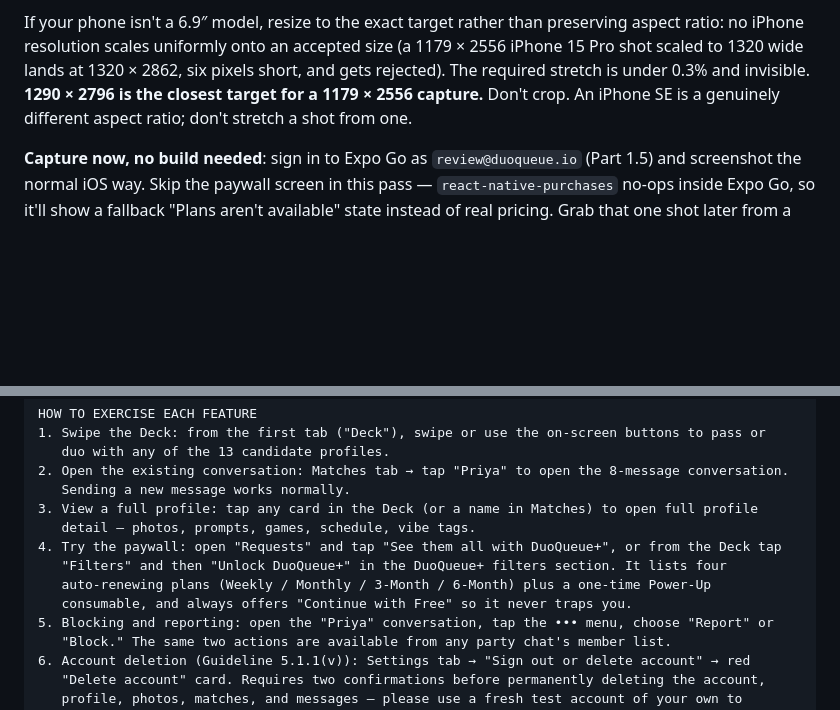
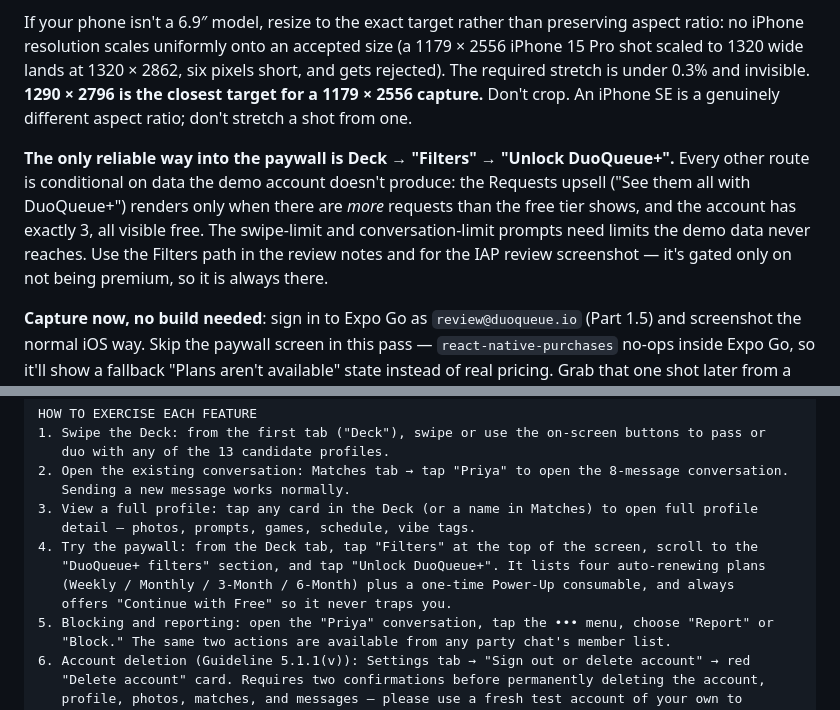
Before and after one commit to cameronstallings/DuoQueue, a Markdown page: docs/APP-STORE-SUBMISSION.md, 2 parts joined by grey strips. GitHub-like rendering; blank space fills up the shorter version.

Commit message:
The review notes sent Apple down a path that does not exist
"Open Requests and tap 'See them all with DuoQueue+'" was the first paywall
route in the App Review notes. That button is gated on hiddenCount -- it
renders only when there are MORE requests than the free tier already shows.
The demo account has exactly 3, all visible for free, so the button never
appears. A reviewer following those notes would not have found the in-app
purchases at all, and "could not locate the IAP" is a rejection.

Cameron caught it on a real device while looking for the paywall to screenshot
for App Store Connect.

Deck -> Filters -> "Unlock DuoQueue+" is now the only route given, in the notes
and in the screenshot instructions. It is gated on !isPremium and nothing else,
so it is there for any free account regardless of what data exists. Every other
entry point is conditional on state the demo data never reaches: the swipe-limit
prompt needs 25 swipes against a 14-card deck, and the chat prompts need limits
that do not exist.

Co-Authored-By: Claude Opus 5 <noreply@anthropic.com>

```diff
--- a/docs/APP-STORE-SUBMISSION.md
+++ b/docs/APP-STORE-SUBMISSION.md
@@ -337,6 +337,14 @@ required stretch is under 0.3% and invisible. **1290 × 2796 is the closest targ
 1179 × 2556 capture.** Don't crop. An iPhone SE is a genuinely different aspect ratio; don't
 stretch a shot from one.
 
+**The only reliable way into the paywall is Deck → "Filters" → "Unlock DuoQueue+".** Every
+other route is conditional on data the demo account doesn't produce: the Requests upsell
+("See them all with DuoQueue+") renders only when there are *more* requests than the free
+tier shows, and the account has exactly 3, all visible free. The swipe-limit and
+conversation-limit prompts need limits the demo data never reaches. Use the Filters path in
+the review notes and for the IAP review screenshot — it's gated only on not being premium,
+so it is always there.
+
 **Capture now, no build needed**: sign in to Expo Go as `review@duoqueue.io` (Part 1.5) and
 screenshot the normal iOS way. Skip the paywall screen in this pass — `react-native-purchases`
 no-ops inside Expo Go, so it'll show a fallback "Plans aren't available" state instead of real
@@ -581,10 +589,10 @@ HOW TO EXERCISE EACH FEATURE
    Sending a new message works normally.
 3. View a full profile: tap any card in the Deck (or a name in Matches) to open full profile
    detail — photos, prompts, games, schedule, vibe tags.
-4. Try the paywall: open "Requests" and tap "See them all with DuoQueue+", or from the Deck tap
-   "Filters" and then "Unlock DuoQueue+" in the DuoQueue+ filters section. It lists four
-   auto-renewing plans (Weekly / Monthly / 3-Month / 6-Month) plus a one-time Power-Up
-   consumable, and always offers "Continue with Free" so it never traps you.
+4. Try the paywall: from the Deck tab, tap "Filters" at the top of the screen, scroll to the
+   "DuoQueue+ filters" section, and tap "Unlock DuoQueue+". It lists four auto-renewing plans
+   (Weekly / Monthly / 3-Month / 6-Month) plus a one-time Power-Up consumable, and always
+   offers "Continue with Free" so it never traps you.
 5. Blocking and reporting: open the "Priya" conversation, tap the ••• menu, choose "Report" or
    "Block." The same two actions are available from any party chat's member list.
 6. Account deletion (Guideline 5.1.1(v)): Settings tab → "Sign out or delete account" → red
```
